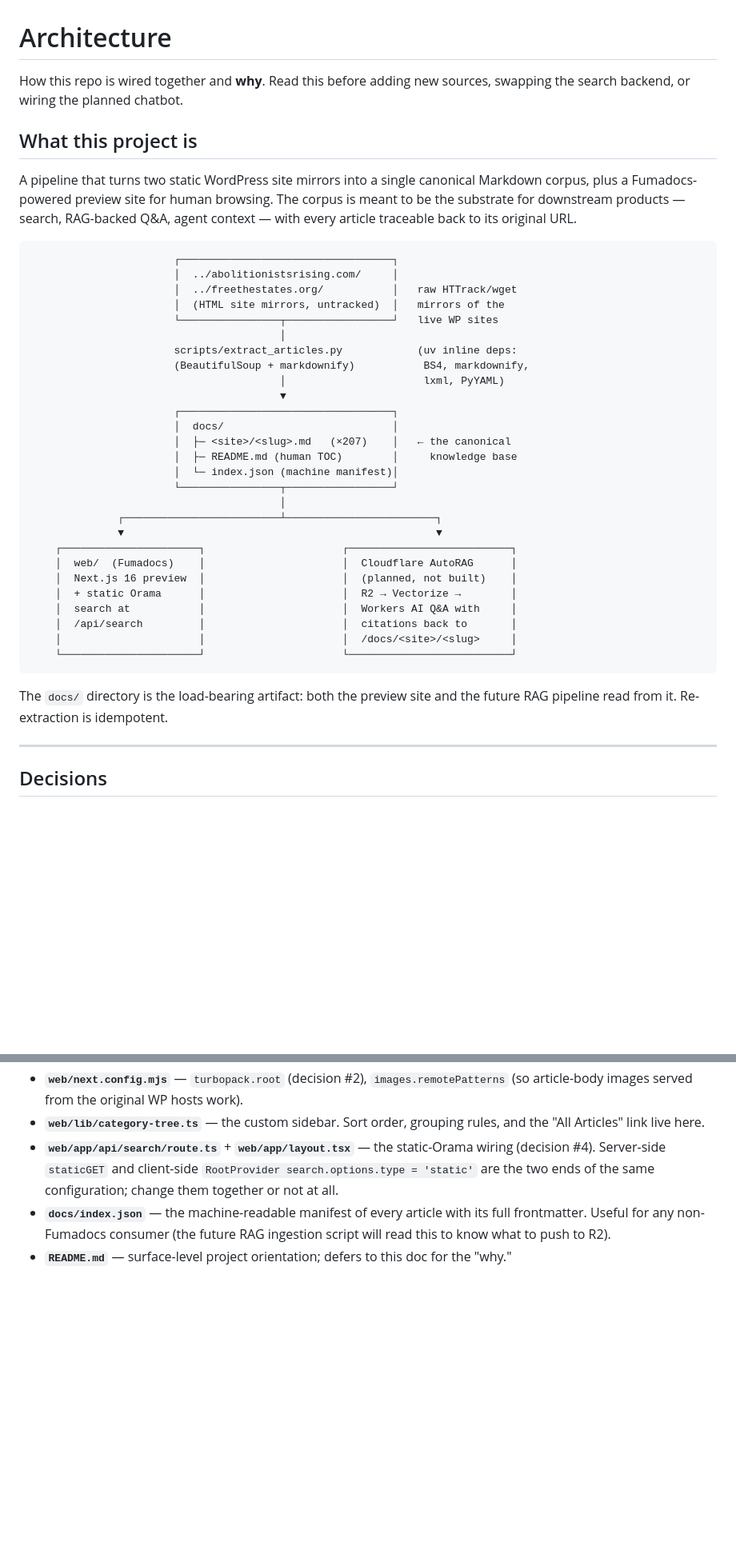
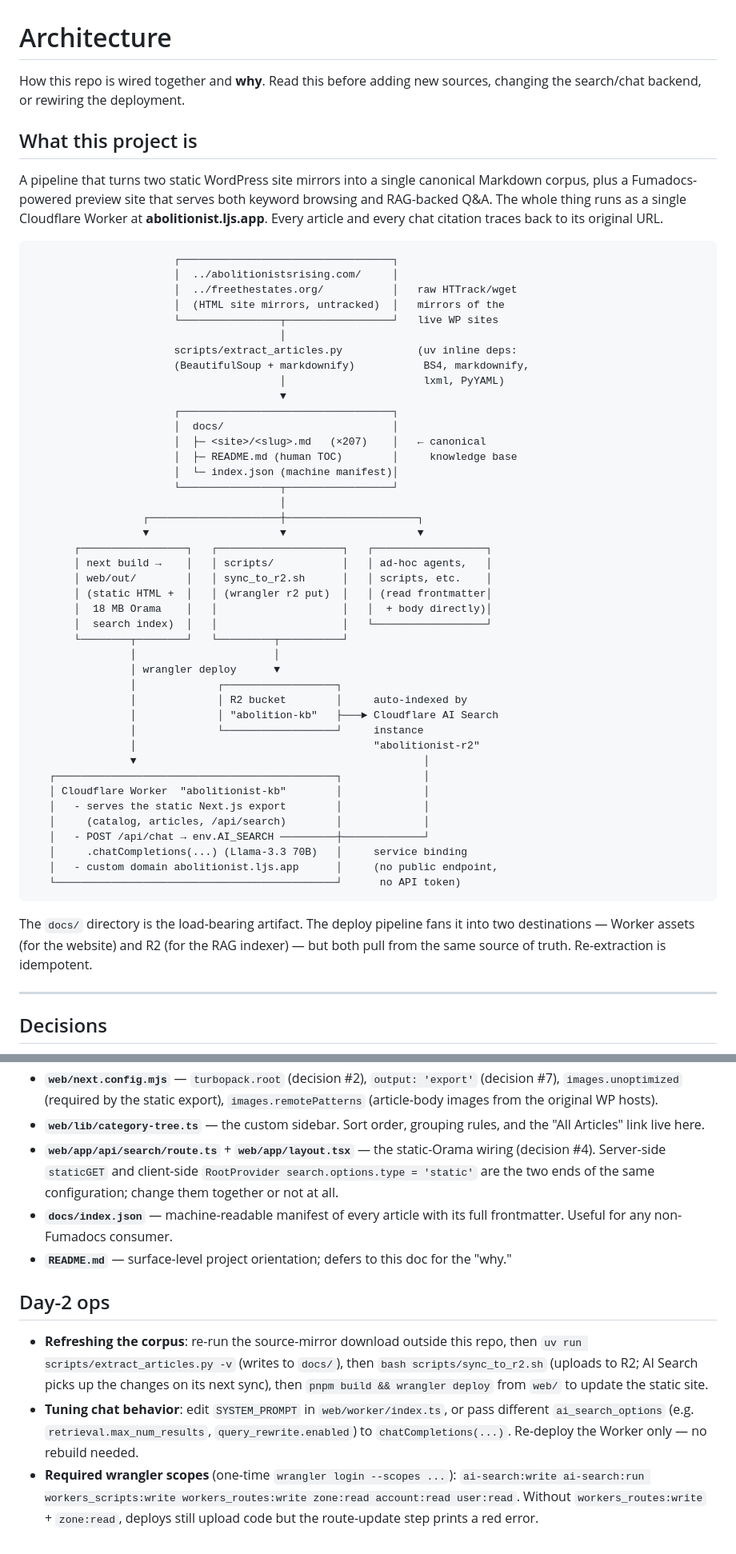
Before and after one commit to ddrscott/abolitionist.ljs.app, a Markdown page: ARCHITECTURE.md, 2 parts joined by grey strips. Shown at 80% size. Rendered like a GitHub page; blank space fills up the shorter version.

````diff
--- a/ARCHITECTURE.md
+++ b/ARCHITECTURE.md
@@ -1,15 +1,15 @@
 # Architecture
 
 How this repo is wired together and **why**. Read this before adding new
-sources, swapping the search backend, or wiring the planned chatbot.
+sources, changing the search/chat backend, or rewiring the deployment.
 
 ## What this project is
 
 A pipeline that turns two static WordPress site mirrors into a single
-canonical Markdown corpus, plus a Fumadocs-powered preview site for human
-browsing. The corpus is meant to be the substrate for downstream products —
-search, RAG-backed Q&A, agent context — with every article traceable back to
-its original URL.
+canonical Markdown corpus, plus a Fumadocs-powered preview site that
+serves both keyword browsing and RAG-backed Q&A. The whole thing runs as
+a single Cloudflare Worker at **abolitionist.ljs.app**. Every article and
+every chat citation traces back to its original URL.
 
 ```
                        ┌──────────────────────────────────┐
@@ -24,25 +24,42 @@ its original URL.
                                         ▼
                        ┌──────────────────────────────────┐
                        │  docs/                           │
-                       │  ├─ <site>/<slug>.md   (×207)    │   ← the canonical
+                       │  ├─ <site>/<slug>.md   (×207)    │   ← canonical
                        │  ├─ README.md (human TOC)        │     knowledge base
                        │  └─ index.json (machine manifest)│
                        └────────────────┬─────────────────┘
                                         │
-              ┌─────────────────────────┴────────────────────────┐
-              ▼                                                  ▼
-    ┌──────────────────────┐                      ┌──────────────────────────┐
-    │  web/  (Fumadocs)    │                      │  Cloudflare AutoRAG      │
-    │  Next.js 16 preview  │                      │  (planned, not built)    │
-    │  + static Orama      │                      │  R2 → Vectorize →        │
-    │  search at           │                      │  Workers AI Q&A with     │
-    │  /api/search         │                      │  citations back to       │
-    │                      │                      │  /docs/<site>/<slug>     │
-    └──────────────────────┘                      └──────────────────────────┘
+                  ┌─────────────────────┼─────────────────────┐
+                  ▼                     ▼                     ▼
+       ┌─────────────────┐   ┌────────────────────┐   ┌──────────────────┐
+       │ next build →    │   │ scripts/           │   │ ad-hoc agents,   │
+       │ web/out/        │   │ sync_to_r2.sh      │   │ scripts, etc.    │
+       │ (static HTML +  │   │ (wrangler r2 put)  │   │ (read frontmatter│
+       │  18 MB Orama    │   │                    │   │  + body directly)│
+       │  search index)  │   │                    │   └──────────────────┘
+       └────────┬────────┘   └─────────┬──────────┘
+                │                      │
+                │ wrangler deploy      ▼
+                │             ┌──────────────────┐
+                │             │ R2 bucket        │     auto-indexed by
+                │             │ "abolition-kb"   ├───► Cloudflare AI Search
+                │             └──────────────────┘     instance
+                │                                      "abolitionist-r2"
+                ▼                                              │
+   ┌─────────────────────────────────────────────┐             │
+   │ Cloudflare Worker  "abolitionist-kb"        │             │
+   │   - serves the static Next.js export        │             │
+   │     (catalog, articles, /api/search)        │             │
+   │   - POST /api/chat → env.AI_SEARCH ─────────┼─────────────┘
+   │     .chatCompletions(...) (Llama-3.3 70B)   │     service binding
+   │   - custom domain abolitionist.ljs.app      │     (no public endpoint,
+   └─────────────────────────────────────────────┘      no API token)
 ```
 
-The `docs/` directory is the load-bearing artifact: both the preview site
-and the future RAG pipeline read from it. Re-extraction is idempotent.
+The `docs/` directory is the load-bearing artifact. The deploy pipeline
+fans it into two destinations — Worker assets (for the website) and R2
+(for the RAG indexer) — but both pull from the same source of truth.
+Re-extraction is idempotent.
 
 ---
 
@@ -195,14 +233,31 @@ If you're going to touch the system, these are the files that matter:
 - **`web/next.config.mjs`** — `turbopack.root` (decision #2),
-  `images.remotePatterns` (so article-body images served from the
-  original WP hosts work).
-- **`web/lib/category-tree.ts`** — the custom sidebar. Sort order, grouping
-  rules, and the "All Articles" link live here.
+  `output: 'export'` (decision #7), `images.unoptimized` (required by
+  the static export), `images.remotePatterns` (article-body images from
+  the original WP hosts).
+- **`web/lib/category-tree.ts`** — the custom sidebar. Sort order,
+  grouping rules, and the "All Articles" link live here.
 - **`web/app/api/search/route.ts`** + **`web/app/layout.tsx`** — the
   static-Orama wiring (decision #4). Server-side `staticGET` and
   client-side `RootProvider search.options.type = 'static'` are the two
   ends of the same configuration; change them together or not at all.
-- **`docs/index.json`** — the machine-readable manifest of every article
-  with its full frontmatter. Useful for any non-Fumadocs consumer (the
-  future RAG ingestion script will read this to know what to push to R2).
-- **`README.md`** — surface-level project orientation; defers to this doc
-  for the "why."
+- **`docs/index.json`** — machine-readable manifest of every article
+  with its full frontmatter. Useful for any non-Fumadocs consumer.
+- **`README.md`** — surface-level project orientation; defers to this
+  doc for the "why."
+
+## Day-2 ops
+
+- **Refreshing the corpus**: re-run the source-mirror download outside
+  this repo, then `uv run scripts/extract_articles.py -v` (writes to
+  `docs/`), then `bash scripts/sync_to_r2.sh` (uploads to R2; AI Search
+  picks up the changes on its next sync), then `pnpm build && wrangler
+  deploy` from `web/` to update the static site.
+- **Tuning chat behavior**: edit `SYSTEM_PROMPT` in
+  `web/worker/index.ts`, or pass different `ai_search_options` (e.g.
+  `retrieval.max_num_results`, `query_rewrite.enabled`) to
+  `chatCompletions(...)`. Re-deploy the Worker only — no rebuild needed.
+- **Required wrangler scopes** (one-time `wrangler login --scopes ...`):
+  `ai-search:write ai-search:run workers_scripts:write
+  workers_routes:write zone:read account:read user:read`. Without
+  `workers_routes:write` + `zone:read`, deploys still upload code but
+  the route-update step prints a red error.
````
Also changed, not shown: other parts of ARCHITECTURE.md (+77 -56 lines).
